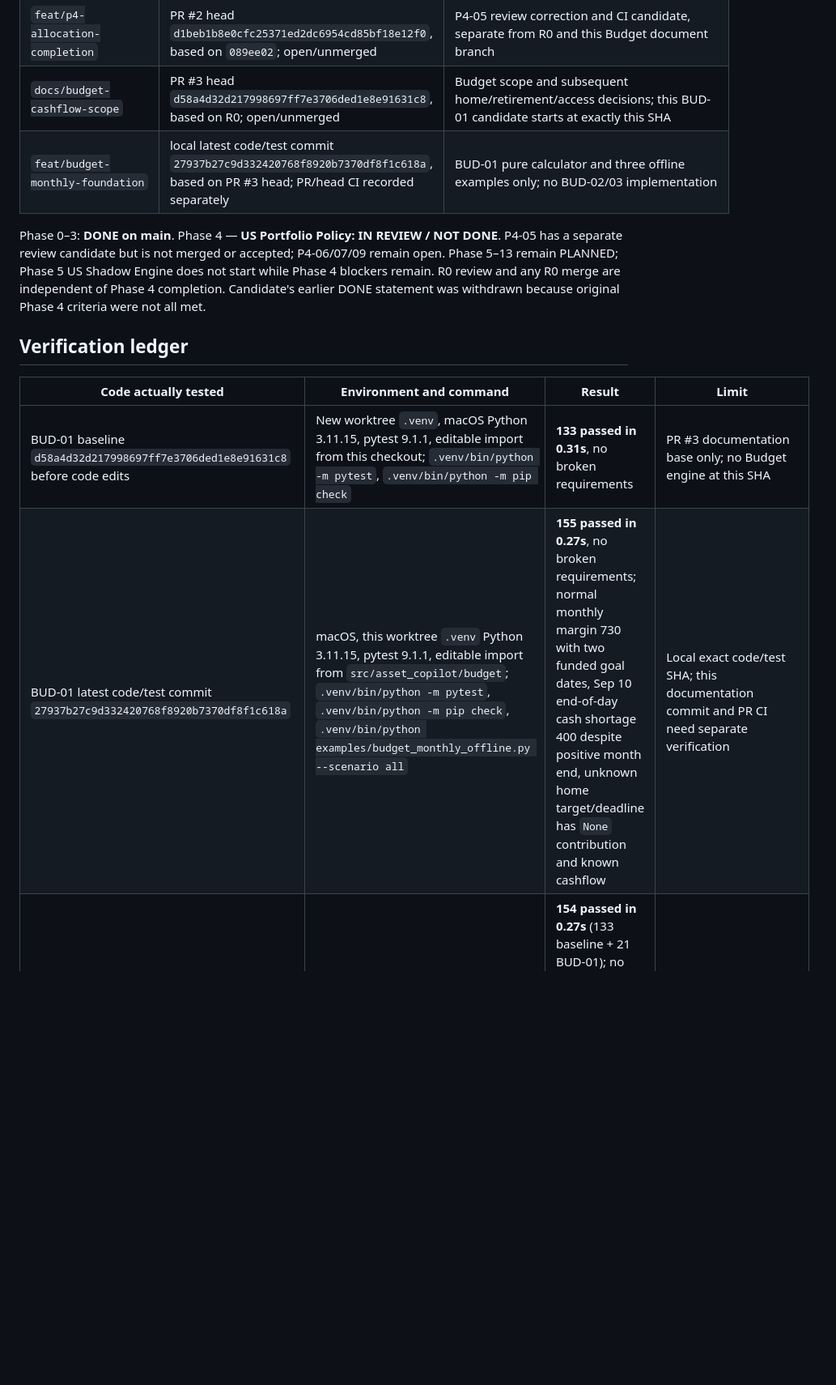
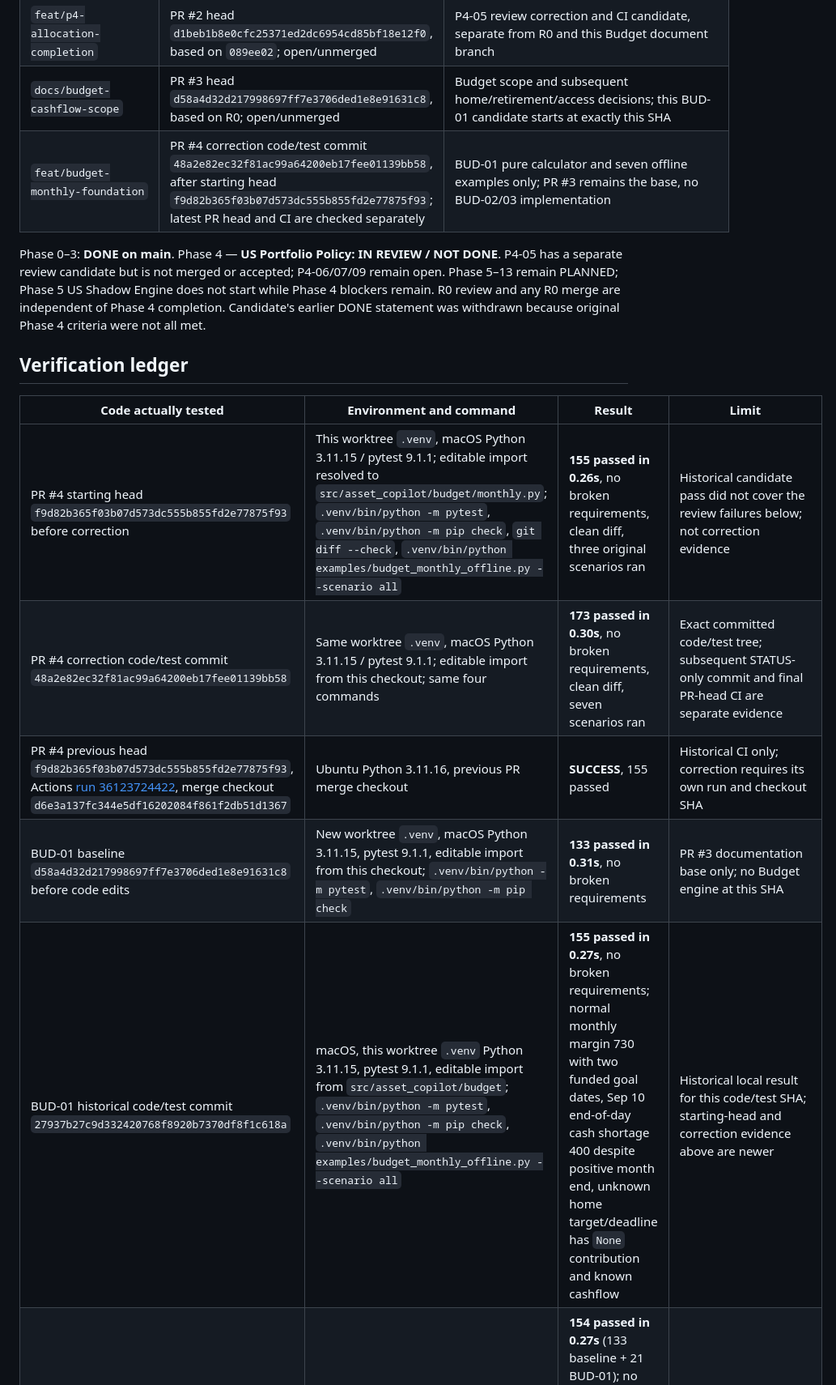
Before and after one commit to head-blini/ai-asset-copilot, a Markdown page: docs/STATUS.md, the part around one of its changes. Shown at 81% size. Rendered like a GitHub page; blank space fills up the shorter version.

Commit message:
docs: record BUD-01 review correction evidence

```diff
--- a/docs/STATUS.md
+++ b/docs/STATUS.md
@@ -11,7 +11,7 @@ Last local verification: 2026-09-25 KST. Canonical repository: `head-blini/ai-as
 | `chore/project-rebaseline` | PR #1 head `9cd1a0f52b457352fca7d76500daac57d9dbdd25`, from `0071d2b`; open/unmerged | R0 documentation and pytest CI only; no Policy implementation. This Budget document branch starts here |
 | `feat/p4-allocation-completion` | PR #2 head `d1beb1b8e0cfc25371ed2dc6954cd85bf18e12f0`, based on `089ee02`; open/unmerged | P4-05 review correction and CI candidate, separate from R0 and this Budget document branch |
 | `docs/budget-cashflow-scope` | PR #3 head `d58a4d32d217998697ff7e3706ded1e8e91631c8`, based on R0; open/unmerged | Budget scope and subsequent home/retirement/access decisions; this BUD-01 candidate starts at exactly this SHA |
-| `feat/budget-monthly-foundation` | local latest code/test commit `27937b27c9d332420768f8920b7370df8f1c618a`, based on PR #3 head; PR/head CI recorded separately | BUD-01 pure calculator and three offline examples only; no BUD-02/03 implementation |
+| `feat/budget-monthly-foundation` | PR #4 correction code/test commit `48a2e82ec32f81ac99a64200eb17fee01139bb58`, after starting head `f9d82b365f03b07d573dc555b855fd2e77875f93`; latest PR head and CI are checked separately | BUD-01 pure calculator and seven offline examples only; PR #3 remains the base, no BUD-02/03 implementation |
 
 Phase 0–3: **DONE on main**. Phase 4 — **US Portfolio Policy: IN REVIEW / NOT DONE**. P4-05 has a separate review candidate but is not merged or accepted; P4-06/07/09 remain open. Phase 5–13 remain PLANNED; Phase 5 US Shadow Engine does not start while Phase 4 blockers remain. R0 review and any R0 merge are independent of Phase 4 completion. Candidate's earlier DONE statement was withdrawn because original Phase 4 criteria were not all met.
 
@@ -19,8 +19,11 @@ Phase 0–3: **DONE on main**. Phase 4 — **US Portfolio Policy: IN REVIEW / NO
 
 | Code actually tested | Environment and command | Result | Limit |
 | --- | --- | --- | --- |
+| PR #4 starting head `f9d82b365f03b07d573dc555b855fd2e77875f93` before correction | This worktree `.venv`, macOS Python 3.11.15 / pytest 9.1.1; editable import resolved to `src/asset_copilot/budget/monthly.py`; `.venv/bin/python -m pytest`, `.venv/bin/python -m pip check`, `git diff --check`, `.venv/bin/python examples/budget_monthly_offline.py --scenario all` | **155 passed in 0.26s**, no broken requirements, clean diff, three original scenarios ran | Historical candidate pass did not cover the review failures below; not correction evidence |
+| PR #4 correction code/test commit `48a2e82ec32f81ac99a64200eb17fee01139bb58` | Same worktree `.venv`, macOS Python 3.11.15 / pytest 9.1.1; editable import from this checkout; same four commands | **173 passed in 0.30s**, no broken requirements, clean diff, seven scenarios ran | Exact committed code/test tree; subsequent STATUS-only commit and final PR-head CI are separate evidence |
+| PR #4 previous head `f9d82b365f03b07d573dc555b855fd2e77875f93`, Actions [run 36123724422](https://github.com/head-blini/ai-asset-copilot/actions/runs/36123724422), merge checkout `d6e3a137fc344e5df16202084f861f2db51d1367` | Ubuntu Python 3.11.16, previous PR merge checkout | **SUCCESS**, 155 passed | Historical CI only; correction requires its own run and checkout SHA |
 | BUD-01 baseline `d58a4d32d217998697ff7e3706ded1e8e91631c8` before code edits | New worktree `.venv`, macOS Python 3.11.15, pytest 9.1.1, editable import from this checkout; `.venv/bin/python -m pytest`, `.venv/bin/python -m pip check` | **133 passed in 0.31s**, no broken requirements | PR #3 documentation base only; no Budget engine at this SHA |
-| BUD-01 latest code/test commit `27937b27c9d332420768f8920b7370df8f1c618a` | macOS, this worktree `.venv` Python 3.11.15, pytest 9.1.1, editable import from `src/asset_copilot/budget`; `.venv/bin/python -m pytest`, `.venv/bin/python -m pip check`, `.venv/bin/python examples/budget_monthly_offline.py --scenario all` | **155 passed in 0.27s**, no broken requirements; normal monthly margin 730 with two funded goal dates, Sep 10 end-of-day cash shortage 400 despite positive month end, unknown home target/deadline has `None` contribution and known cashflow | Local exact code/test SHA; this documentation commit and PR CI need separate verification |
+| BUD-01 historical code/test commit `27937b27c9d332420768f8920b7370df8f1c618a` | macOS, this worktree `.venv` Python 3.11.15, pytest 9.1.1, editable import from `src/asset_copilot/budget`; `.venv/bin/python -m pytest`, `.venv/bin/python -m pip check`, `.venv/bin/python examples/budget_monthly_offline.py --scenario all` | **155 passed in 0.27s**, no broken requirements; normal monthly margin 730 with two funded goal dates, Sep 10 end-of-day cash shortage 400 despite positive month end, unknown home target/deadline has `None` contribution and known cashflow | Historical local result for this code/test SHA; starting-head and correction evidence above are newer |
 | BUD-01 code/test commit `8dd0ddde386c12646cc0595f12ba2fec86134cb0` | macOS, this worktree's `.venv` Python 3.11.15, pytest 9.1.1, editable import from this worktree; `.venv/bin/python -m pytest`, `.venv/bin/python -m pip check`, `.venv/bin/python examples/budget_monthly_offline.py --scenario all` | **154 passed in 0.27s** (133 baseline + 21 BUD-01); no broken requirements; normal margin 730, cash-gap day 10 shortage 400 despite month-end +600, unknown home goal required amount `None` with known cashflow | Local result for code/test SHA, before this documentation/report-format revision; final PR head and CI must be checked separately |
 | PR #3 current head `d58a4d32d217998697ff7e3706ded1e8e91631c8`, Actions [run 36121340596](https://github.com/head-blini/ai-asset-copilot/actions/runs/36121340596), PR merge checkout `2769558ddba6b1888a5aeae9576ac420515493ad` | Ubuntu Python 3.11.16; editable dev install, `python -m pytest`, `python -m pip check` | **SUCCESS**: 133 passed in 1.19s, no broken requirements | Docs-only PR #3, not BUD-01 code evidence |
 | PR #3 previous head `82b482d2bd868042231b852a3709537e42e286d1`, Actions [run 36117923645](https://github.com/head-blini/ai-asset-copilot/actions/runs/36117923645), PR merge checkout `b4367e63f54c16f6de8339ecff0f6f7c13d99e20` | Ubuntu 24.04, Python 3.11.16, pytest 9.1.1; editable dev install, `python -m pytest`, `python -m pip check` | **SUCCESS**: 133 passed in 1.34s, no broken requirements; run state rechecked 2026-09-25 | Historical result for prior Budget document head; this document revision needs its own CI result |
```
Also changed, not shown: other parts of docs/STATUS.md (+3 -1 lines).
